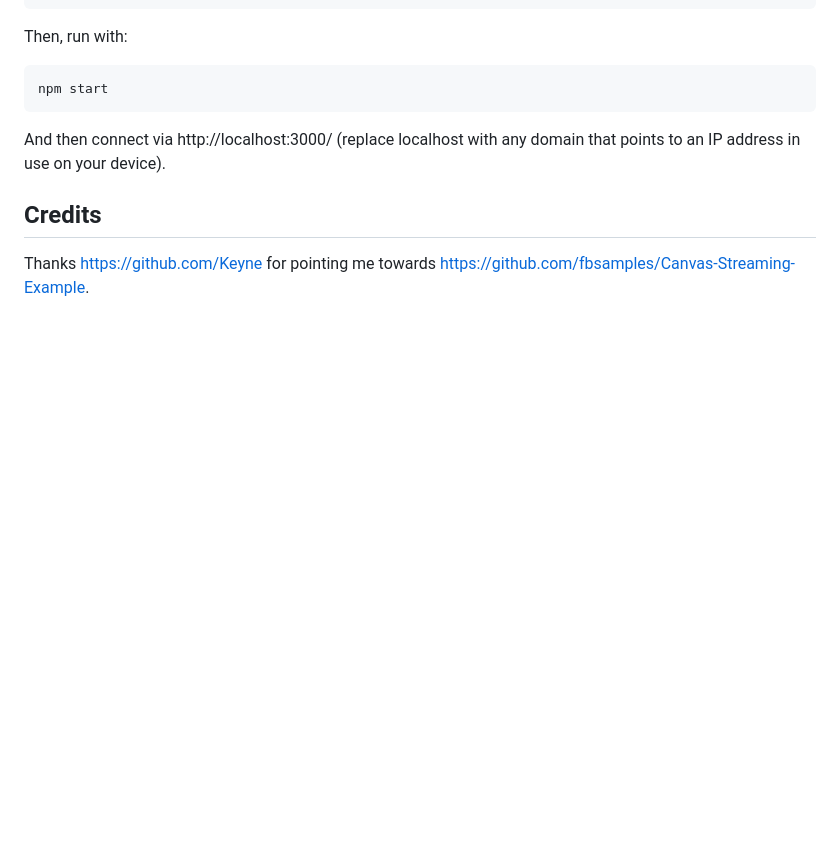
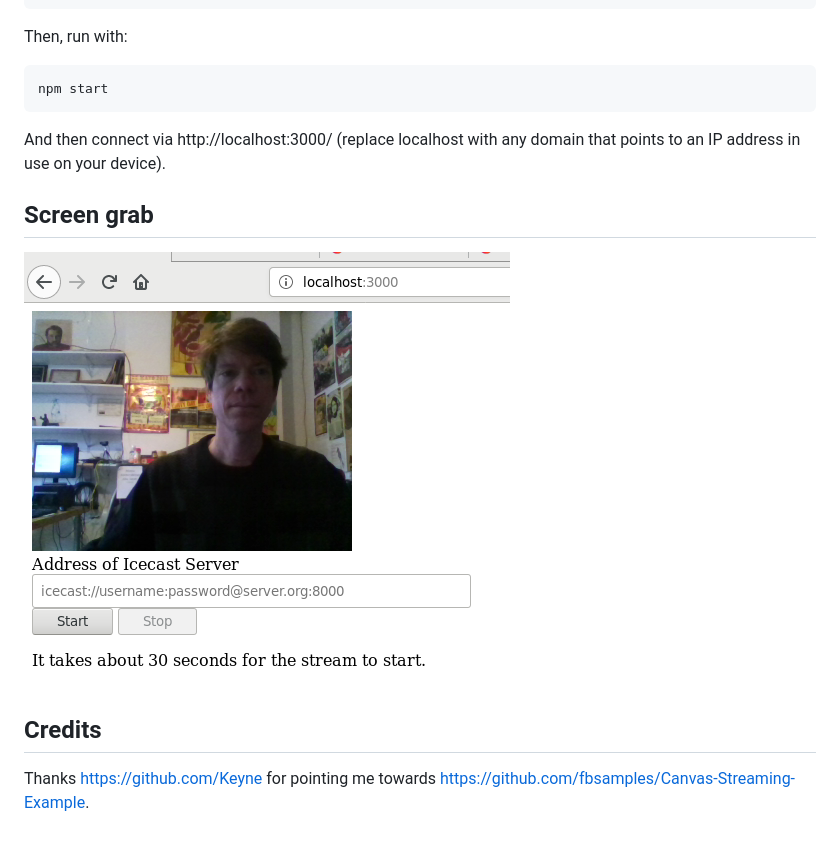
Before and after one commit to mayeaux/icecream-streaming, a Markdown page: README.md, the part around the change. Drawn GitHub-style; pictures changed too: docs/screengrab.png (added); blank space fills up the shorter version.

Commit message:
adding screen grab.

```diff
--- a/README.md
+++ b/README.md
@@ -16,6 +16,10 @@ Then, run with:
 
 And then connect via http://localhost:3000/ (replace localhost with any domain that points to an IP address in use on your device).
 
+## Screen grab
+
+![Screen grab of broadcaster](docs/screengrab.png)
+
 ## Credits
 
 Thanks https://github.com/Keyne for pointing me towards https://github.com/fbsamples/Canvas-Streaming-Example.
```
